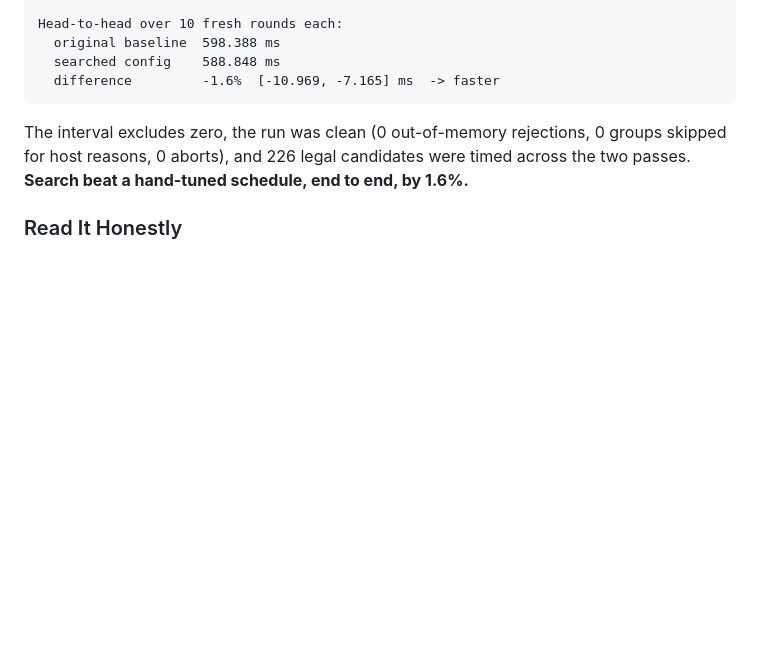
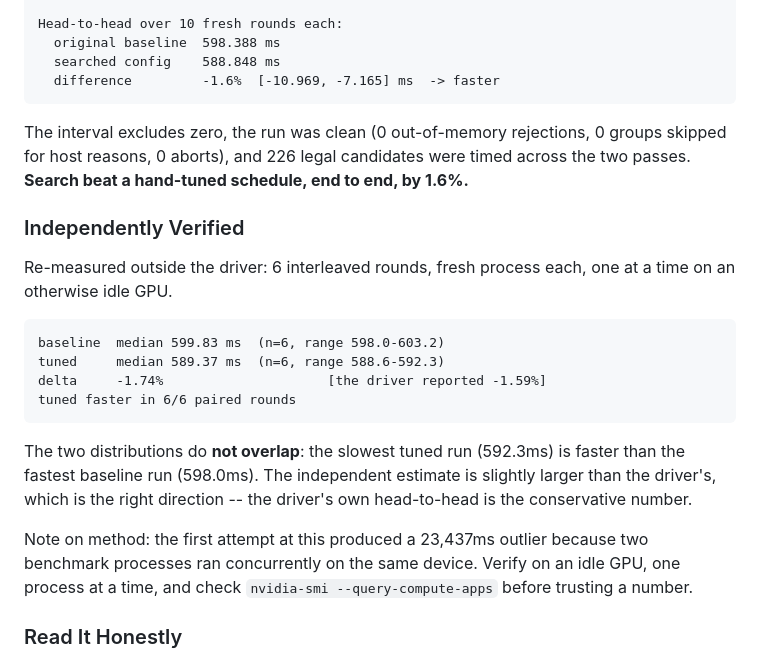
Before and after one commit to vdcores/vdcores, a Markdown page: agents/knowledge/schedule-autotuner.md, the part around the change. Drawn GitHub-style; blank space fills up the shorter version.

Commit message:
autotune: independently verify the llama3 result
Re-measured the adopted schedule outside the driver: 6 interleaved rounds,
fresh process each, sequential on an idle GPU.

  baseline  599.83 ms (n=6, 598.0-603.2)
  tuned     589.37 ms (n=6, 588.6-592.3)
  delta     -1.74%              [driver reported -1.59%]

Tuned won 6 of 6 paired rounds and the distributions do not overlap: the
slowest tuned run beats the fastest baseline run. The independent estimate
is slightly larger than the driver's, so the driver's head-to-head is the
conservative number.

Records the method trap too: the first attempt read 23,437ms because two
benchmark processes shared the device. Verify on an idle GPU, one at a
time, and check nvidia-smi --query-compute-apps first.

````diff
--- a/agents/knowledge/schedule-autotuner.md
+++ b/agents/knowledge/schedule-autotuner.md
@@ -636,6 +636,28 @@ groups skipped for host reasons, 0 aborts), and 226 legal candidates were timed
 across the two passes. **Search beat a hand-tuned schedule, end to end, by
 1.6%.**
 
+### Independently Verified
+
+Re-measured outside the driver: 6 interleaved rounds, fresh process each, one
+at a time on an otherwise idle GPU.
+
+```
+baseline  median 599.83 ms  (n=6, range 598.0-603.2)
+tuned     median 589.37 ms  (n=6, range 588.6-592.3)
+delta     -1.74%                     [the driver reported -1.59%]
+tuned faster in 6/6 paired rounds
+```
+
+The two distributions do **not overlap**: the slowest tuned run (592.3ms) is
+faster than the fastest baseline run (598.0ms). The independent estimate is
+slightly larger than the driver's, which is the right direction -- the driver's
+own head-to-head is the conservative number.
+
+Note on method: the first attempt at this produced a 23,437ms outlier because
+two benchmark processes ran concurrently on the same device. Verify on an idle
+GPU, one process at a time, and check `nvidia-smi --query-compute-apps` before
+trusting a number.
+
 ### Read It Honestly
 
 - **The margin is small.** 1.6% against a 1.0% effect floor and a 0.4% noise
````
